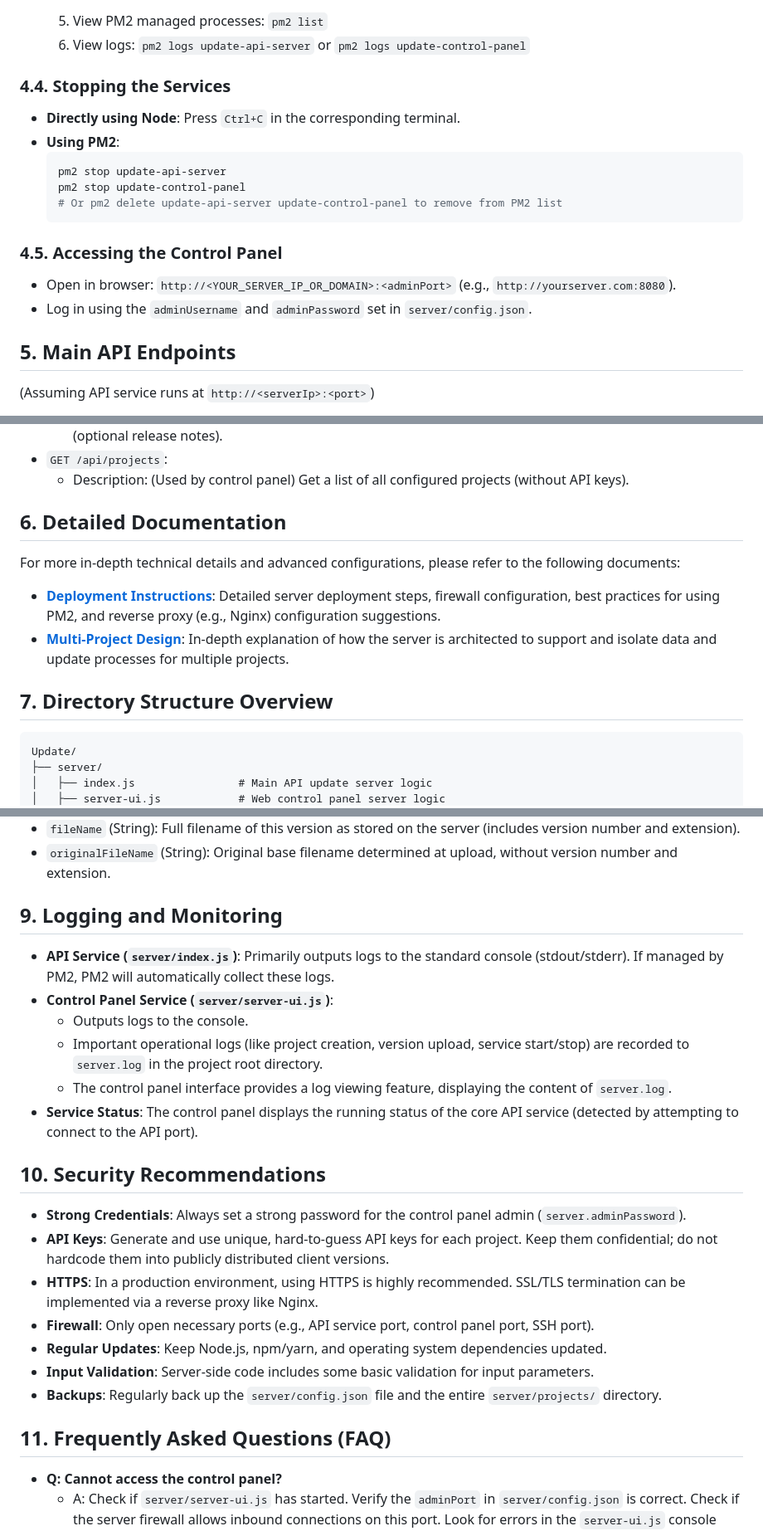
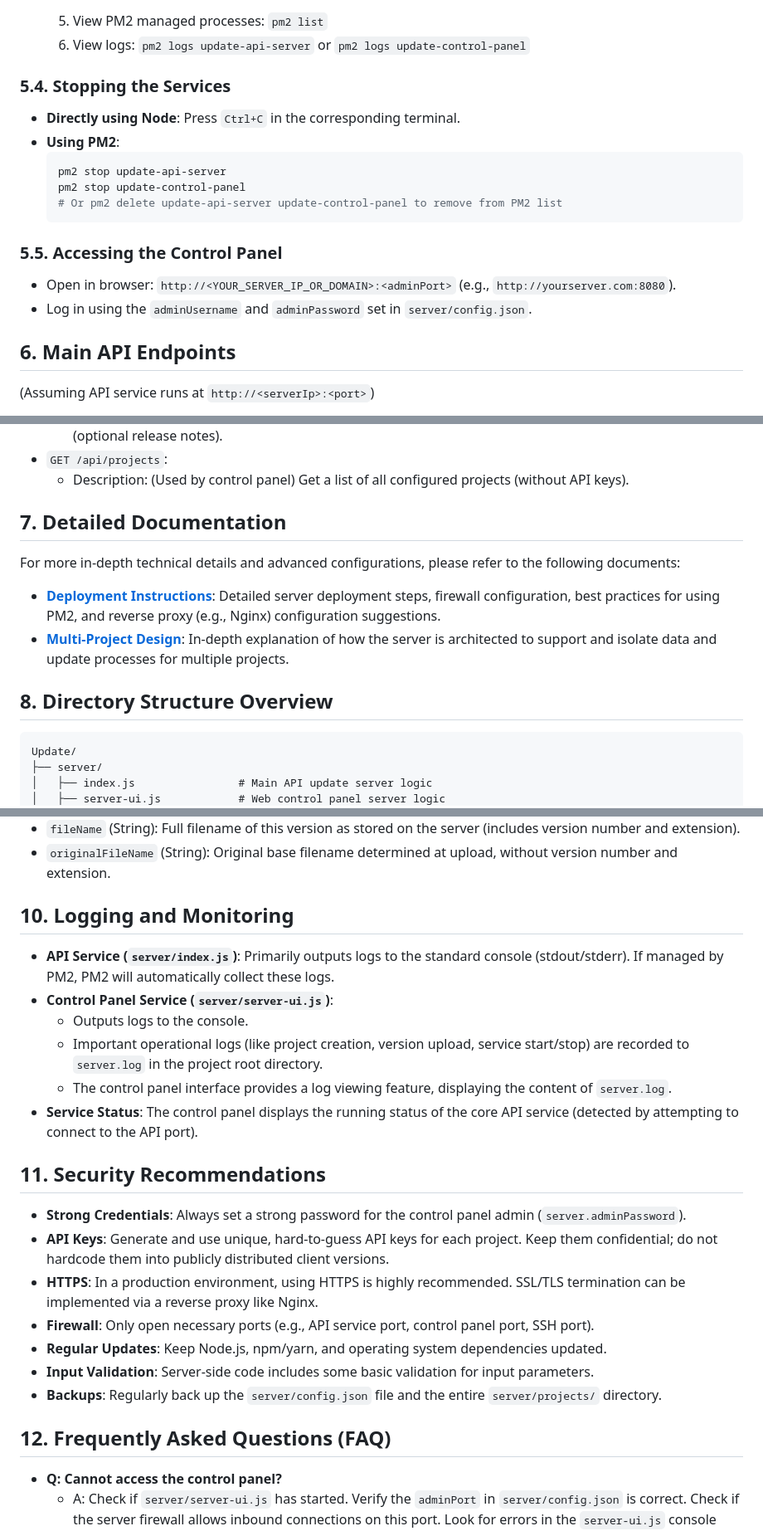
Before and after one commit to laozig/Update, a Markdown page: README.en.md, 3 parts joined by grey strips. Shown: that part at 83% size. Drawn GitHub-style.

````diff
--- a/README.en.md
+++ b/README.en.md
@@ -153,7 +178,7 @@ You need to start two Node.js processes: the API service and the control panel s
     5.  View PM2 managed processes: `pm2 list`
     6.  View logs: `pm2 logs update-api-server` or `pm2 logs update-control-panel`
 
-### 4.4. Stopping the Services
+### 5.4. Stopping the Services
 
 *   **Directly using Node**: Press `Ctrl+C` in the corresponding terminal.
 *   **Using PM2**:
@@ -163,12 +188,12 @@ You need to start two Node.js processes: the API service and the control panel s
     # Or pm2 delete update-api-server update-control-panel to remove from PM2 list
     ```
 
-### 4.5. Accessing the Control Panel
+### 5.5. Accessing the Control Panel
 
 *   Open in browser: `http://<YOUR_SERVER_IP_OR_DOMAIN>:<adminPort>` (e.g., `http://yourserver.com:8080`).
 *   Log in using the `adminUsername` and `adminPassword` set in `server/config.json`.
 
-## 5. Main API Endpoints
+## 6. Main API Endpoints
 
 (Assuming API service runs at `http://<serverIp>:<port>`)
 
@@ -185,14 +210,14 @@ You need to start two Node.js processes: the API service and the control panel s
 *   `GET /api/projects`:
     *   Description: (Used by control panel) Get a list of all configured projects (without API keys).
 
-## 6. Detailed Documentation
+## 7. Detailed Documentation
 
 For more in-depth technical details and advanced configurations, please refer to the following documents:
 
 *   **[Deployment Instructions](./deploy-instructions.en.md)**: Detailed server deployment steps, firewall configuration, best practices for using PM2, and reverse proxy (e.g., Nginx) configuration suggestions.
 *   **[Multi-Project Design](./multi-project-design.en.md)**: In-depth explanation of how the server is architected to support and isolate data and update processes for multiple projects.
 
-## 7. Directory Structure Overview
+## 8. Directory Structure Overview
 
 ```
 Update/
@@ -267,7 +292,7 @@ Version history file for each individual project, a JSON array where each object
 *   `fileName` (String): Full filename of this version as stored on the server (includes version number and extension).
 *   `originalFileName` (String): Original base filename determined at upload, without version number and extension.
 
-## 9. Logging and Monitoring
+## 10. Logging and Monitoring
 
 *   **API Service (`server/index.js`)**: Primarily outputs logs to the standard console (stdout/stderr). If managed by PM2, PM2 will automatically collect these logs.
 *   **Control Panel Service (`server/server-ui.js`)**:
@@ -276,7 +301,7 @@ Version history file for each individual project, a JSON array where each object
     *   The control panel interface provides a log viewing feature, displaying the content of `server.log`.
 *   **Service Status**: The control panel displays the running status of the core API service (detected by attempting to connect to the API port).
 
-## 10. Security Recommendations
+## 11. Security Recommendations
 
 *   **Strong Credentials**: Always set a strong password for the control panel admin (`server.adminPassword`).
 *   **API Keys**: Generate and use unique, hard-to-guess API keys for each project. Keep them confidential; do not hardcode them into publicly distributed client versions.
@@ -286,7 +311,7 @@ Version history file for each individual project, a JSON array where each object
 *   **Input Validation**: Server-side code includes some basic validation for input parameters.
 *   **Backups**: Regularly back up the `server/config.json` file and the entire `server/projects/` directory.
 
-## 11. Frequently Asked Questions (FAQ)
+## 12. Frequently Asked Questions (FAQ)
 
 *   **Q: Cannot access the control panel?**
     *   A: Check if `server/server-ui.js` has started. Verify the `adminPort` in `server/config.json` is correct. Check if the server firewall allows inbound connections on this port. Look for errors in the `server-ui.js` console output or PM2 logs.
````
Also changed, not shown: other parts of README.en.md (+38 -13 lines), README.md (+45 -20 lines).
